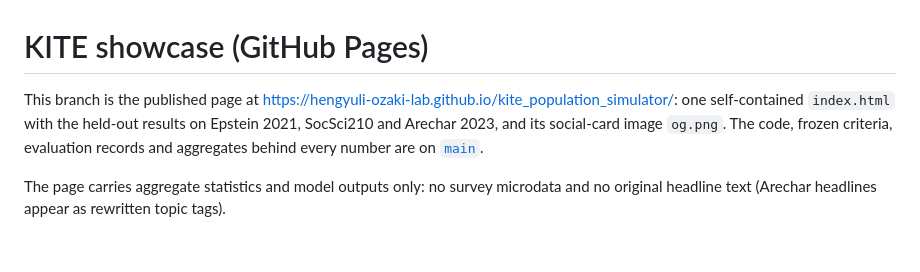
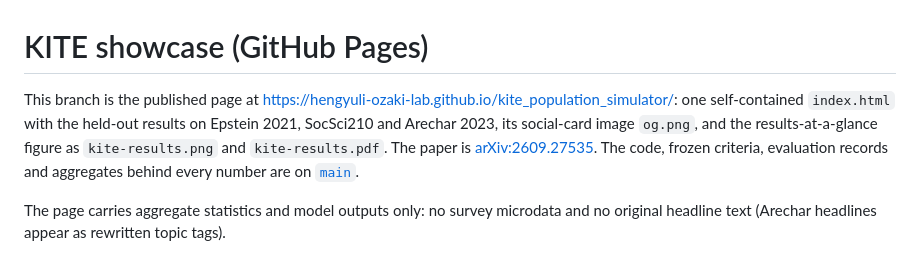
Before and after one commit to HengyuLi-Ozaki-lab/kite_population_simulator, a Markdown page: README.md, the part around the change. GitHub-like rendering.

Commit message:
Showcase: results at a glance opens Act I; the paper is linked (arXiv:2609.27535)
Co-Authored-By: Claude Opus 5.5 <noreply@anthropic.com>

```diff
--- a/README.md
+++ b/README.md
@@ -1,8 +1,9 @@
 # KITE showcase (GitHub Pages)
 
 This branch is the published page at https://hengyuli-ozaki-lab.github.io/kite_population_simulator/: one
-self-contained `index.html` with the held-out results on Epstein 2021, SocSci210 and Arechar 2023, and its social-card
-image `og.png`. The code, frozen criteria, evaluation records and aggregates behind every number are on
+self-contained `index.html` with the held-out results on Epstein 2021, SocSci210 and Arechar 2023, its social-card
+image `og.png`, and the results-at-a-glance figure as `kite-results.png` and `kite-results.pdf`. The paper is
+[arXiv:2609.27535](https://arxiv.org/abs/2609.27535). The code, frozen criteria, evaluation records and aggregates behind every number are on
 [`main`](https://github.com/HengyuLi-Ozaki-lab/kite_population_simulator).
 
 The page carries aggregate statistics and model outputs only: no survey microdata and no original headline text
```
Also changed, not shown: kite-results.png (added), 2 other files.
